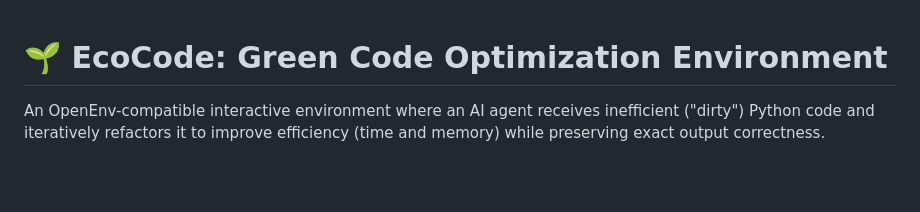
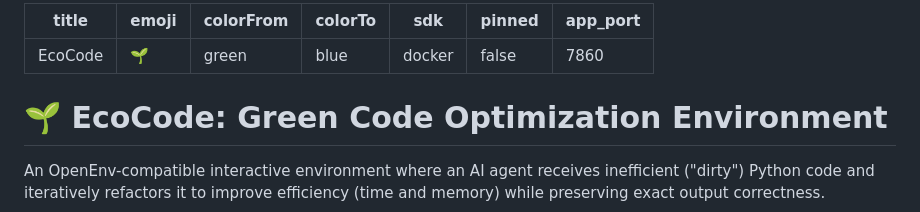
Before and after one commit to Disha-Singh-Singraur/EcoCode, a Markdown page: README.md, the part around the change. Rendered like a GitHub page; blank space fills up the shorter version.

Commit message:
fix: explicit SDK Docker metadata for HF Spaces build

```diff
--- a/README.md
+++ b/README.md
@@ -1,3 +1,12 @@
+---
+title: EcoCode
+emoji: 🌱
+colorFrom: green
+colorTo: blue
+sdk: docker
+pinned: false
+app_port: 7860
+---
 # 🌱 EcoCode: Green Code Optimization Environment
 
 An OpenEnv-compatible interactive environment where an AI agent receives inefficient ("dirty") Python code and iteratively refactors it to improve efficiency (time and memory) while preserving exact output correctness.
```
